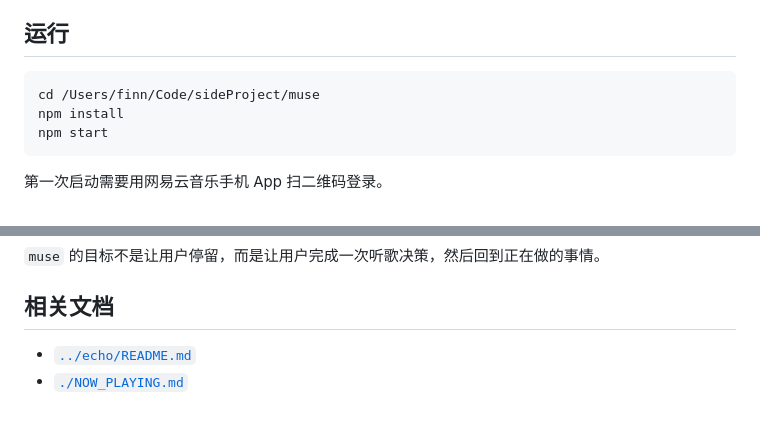
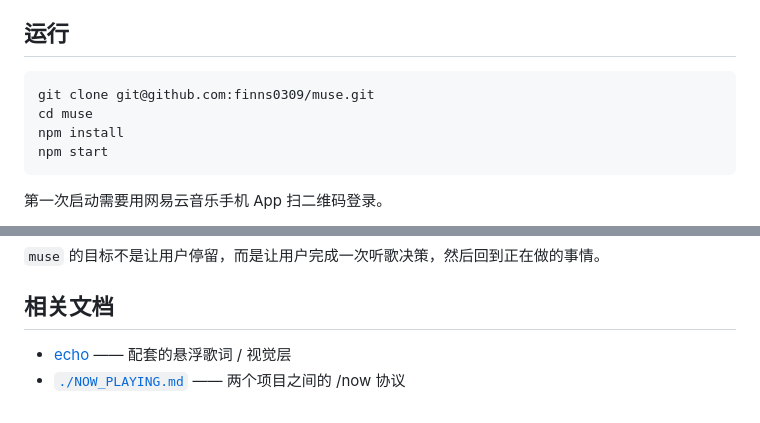
Before and after one commit to finns0309/muse, a Markdown page: README.md, 2 parts joined by grey strips. Rendered like a GitHub page.

Commit message:
README: 修掉 standalone 仓库下失效的相对路径
- 运行小节去掉绝对路径，改成 git clone
- 「相关文档」里 ../echo/README.md 改成 GitHub 链接

Co-Authored-By: Claude Opus 4.7 (1M context) <noreply@anthropic.com>

````diff
--- a/README.md
+++ b/README.md
@@ -182,7 +182,8 @@ GET http://127.0.0.1:10755/now
 ## 运行
 
 ```bash
-cd /Users/finn/Code/sideProject/muse
+git clone git@github.com:finns0309/muse.git
+cd muse
 npm install
 npm start
 ```
@@ -255,5 +256,5 @@ renderer/store.js
 
 ## 相关文档
 
-- [`../echo/README.md`](../echo/README.md)
-- [`./NOW_PLAYING.md`](./NOW_PLAYING.md)
+- [echo](https://github.com/finns0309/echo) —— 配套的悬浮歌词 / 视觉层
+- [`./NOW_PLAYING.md`](./NOW_PLAYING.md) —— 两个项目之间的 /now 协议
````
